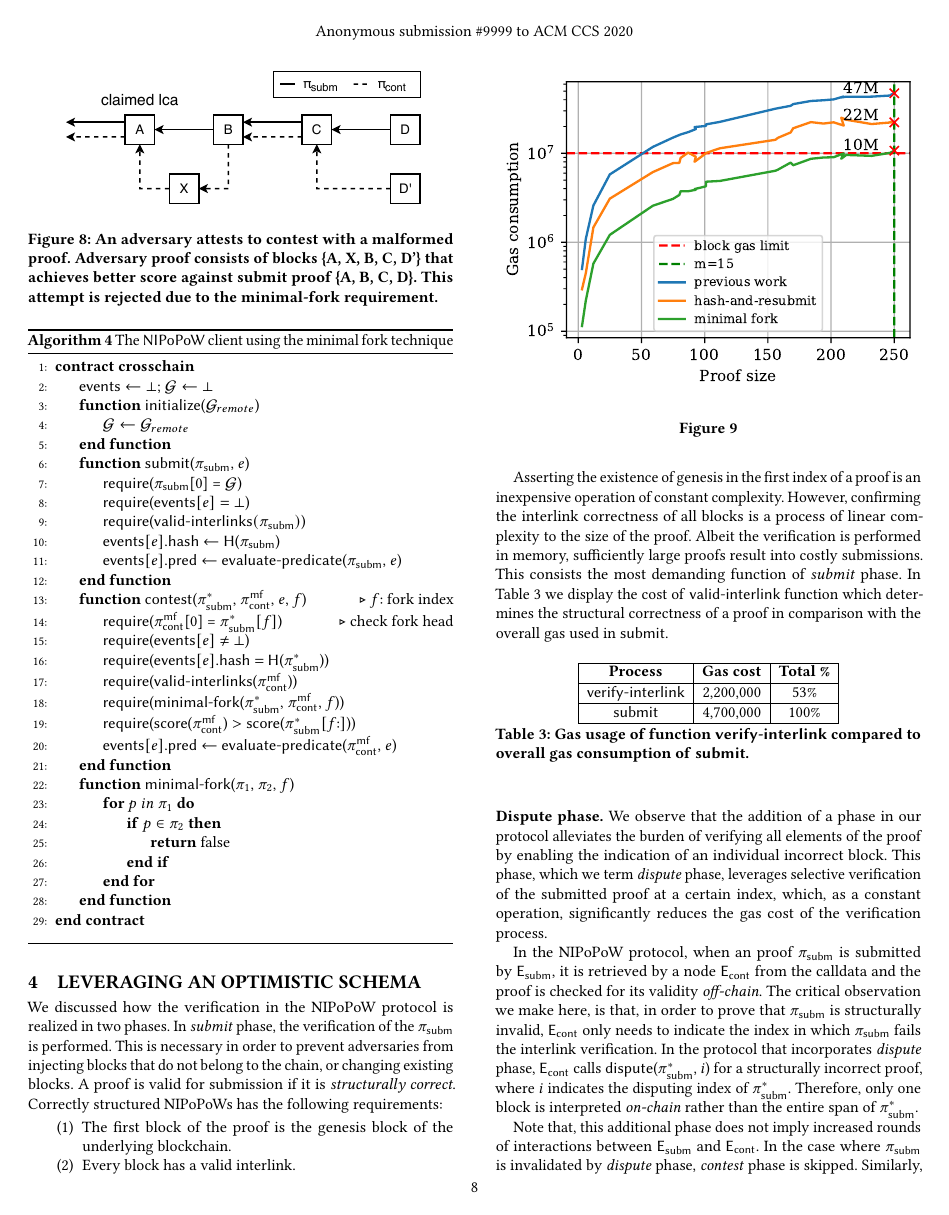
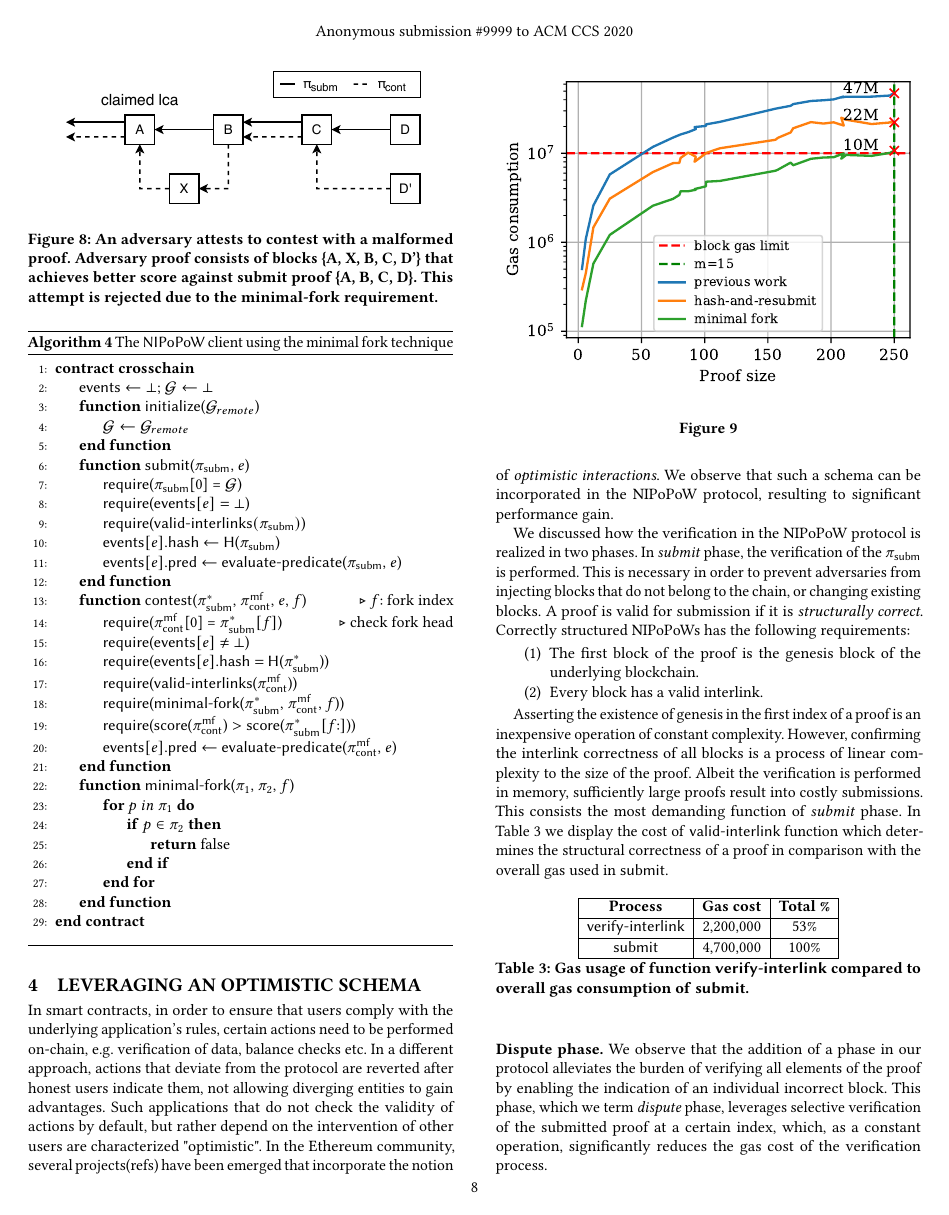
Before and after one commit to sdaveas/nipopow-verifier, a LaTeX paper (paper/paper.tex, which reads paper/sections/optimistic-schema.tex): page 8 of 12. Compiled offline with pdfLaTeX.

Commit message:
Intro to optimistic structures

```diff
--- a/paper/sections/optimistic-schema.tex
+++ b/paper/sections/optimistic-schema.tex
@@ -1,10 +1,22 @@
 \section{Leveraging An Optimistic Schema}
 
-We discussed how the verification in the NIPoPoW protocol is realized in two
-phases. In \emph{submit} phase, the verification of the $\pis$ is performed.
-This is necessary in order to prevent adversaries from injecting blocks that do
-not belong to the chain, or changing existing blocks. A proof is valid for
-submission if it is \emph{structurally correct}. Correctly structured
+In smart contracts, in order to ensure that users comply with the underlying
+application's rules, certain actions need to be performed on-chain, e.g.
+verification of data, balance checks etc.  In a different approach, actions
+that deviate from the protocol are reverted after honest users indicate them,
+not allowing diverging entities to gain advantages. Such applications that do
+not check the validity of actions by default, but rather depend on the
+intervention of other users are characterized "optimistic".  In the Ethereum
+community, several projects(refs) have been emerged that incorporate the notion
+of \emph{optimistic interactions}.  We observe that such a schema can be
+incorporated in the NIPoPoW protocol, resulting to significant performance
+gain.
+
+We discussed how the verification in the NIPoPoW protocol is realized in
+two phases. In \emph{submit} phase, the verification of the $\pis$ is
+performed.  This is necessary in order to prevent adversaries from injecting
+blocks that do not belong to the chain, or changing existing blocks. A proof is
+valid for submission if it is \emph{structurally correct}. Correctly structured
 NIPoPoWs has the following requirements:
 
 \begin{enumerate}
```
